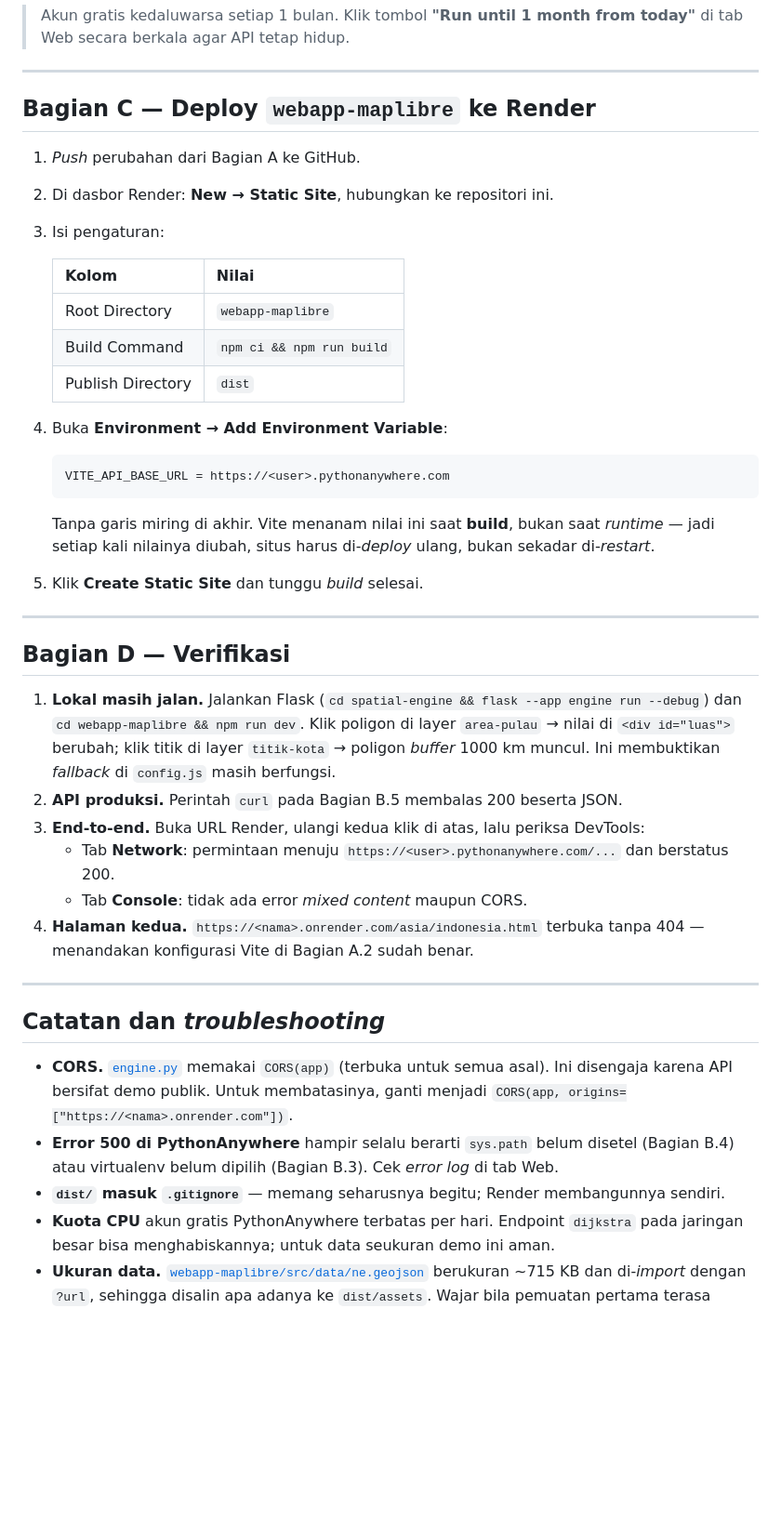
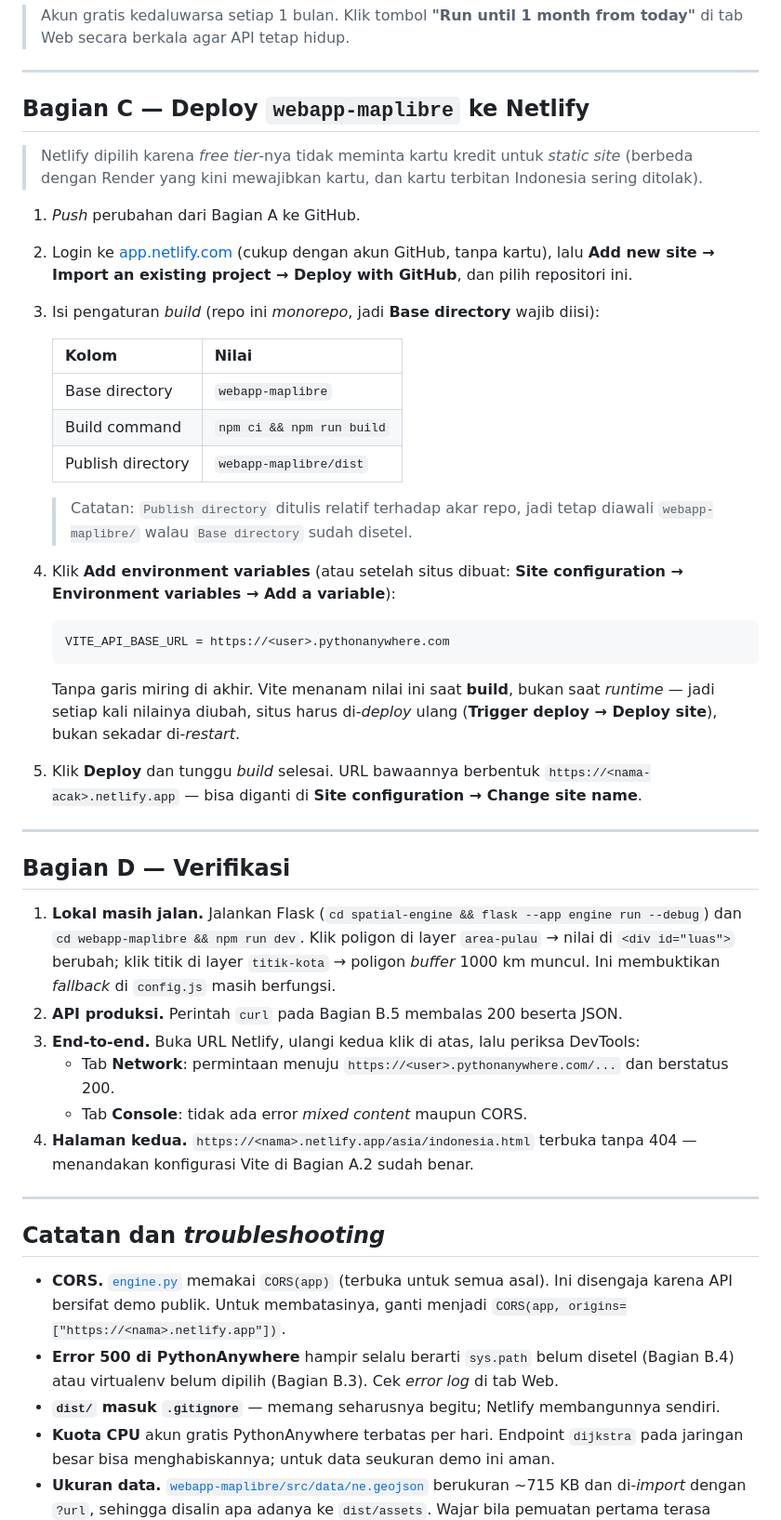
Before and after one commit to ahmadzfaiz/mapid-academy-webgis-batch3, a Markdown page: README.md, the part around one of its changes. Shown at 93% size. Drawn GitHub-style; blank space fills up the shorter version.

Commit message:
change deployment plan from render to netlify for frontend

````diff
--- a/README.md
+++ b/README.md
@@ -165,28 +166,38 @@ Respons yang diharapkan berupa JSON berisi `area_ha` dan `unit`. Jika muncul err
 
 ---
 
-## Bagian C — Deploy `webapp-maplibre` ke Render
+## Bagian C — Deploy `webapp-maplibre` ke Netlify
+
+> Netlify dipilih karena *free tier*-nya tidak meminta kartu kredit untuk *static site*
+> (berbeda dengan Render yang kini mewajibkan kartu, dan kartu terbitan Indonesia sering ditolak).
 
 1. *Push* perubahan dari Bagian A ke GitHub.
-2. Di dasbor Render: **New → Static Site**, hubungkan ke repositori ini.
-3. Isi pengaturan:
+2. Login ke [app.netlify.com](https://app.netlify.com) (cukup dengan akun GitHub, tanpa kartu),
+   lalu **Add new site → Import an existing project → Deploy with GitHub**, dan pilih repositori ini.
+3. Isi pengaturan *build* (repo ini *monorepo*, jadi **Base directory** wajib diisi):
 
    | Kolom | Nilai |
    | --- | --- |
-   | Root Directory | `webapp-maplibre` |
-   | Build Command | `npm ci && npm run build` |
-   | Publish Directory | `dist` |
+   | Base directory | `webapp-maplibre` |
+   | Build command | `npm ci && npm run build` |
+   | Publish directory | `webapp-maplibre/dist` |
 
-4. Buka **Environment → Add Environment Variable**:
+   > Catatan: `Publish directory` ditulis relatif terhadap akar repo, jadi tetap diawali
+   > `webapp-maplibre/` walau `Base directory` sudah disetel.
+
+4. Klik **Add environment variables** (atau setelah situs dibuat: **Site configuration →
+   Environment variables → Add a variable**):
 
    ```
    VITE_API_BASE_URL = https://<user>.pythonanywhere.com
    ```
 
    Tanpa garis miring di akhir. Vite menanam nilai ini saat **build**, bukan saat *runtime* —
-   jadi setiap kali nilainya diubah, situs harus di-*deploy* ulang, bukan sekadar di-*restart*.
+   jadi setiap kali nilainya diubah, situs harus di-*deploy* ulang (**Trigger deploy → Deploy site**),
+   bukan sekadar di-*restart*.
 
-5. Klik **Create Static Site** dan tunggu *build* selesai.
+5. Klik **Deploy** dan tunggu *build* selesai. URL bawaannya berbentuk
+   `https://<nama-acak>.netlify.app` — bisa diganti di **Site configuration → Change site name**.
 
 ---
 
@@ -197,10 +208,10 @@ Respons yang diharapkan berupa JSON berisi `area_ha` dan `unit`. Jika muncul err
    berubah; klik titik di layer `titik-kota` → poligon *buffer* 1000 km muncul. Ini membuktikan
    *fallback* di `config.js` masih berfungsi.
 2. **API produksi.** Perintah `curl` pada Bagian B.5 membalas 200 beserta JSON.
-3. **End-to-end.** Buka URL Render, ulangi kedua klik di atas, lalu periksa DevTools:
+3. **End-to-end.** Buka URL Netlify, ulangi kedua klik di atas, lalu periksa DevTools:
    - Tab **Network**: permintaan menuju `https://<user>.pythonanywhere.com/...` dan berstatus 200.
    - Tab **Console**: tidak ada error *mixed content* maupun CORS.
-4. **Halaman kedua.** `https://<nama>.onrender.com/asia/indonesia.html` terbuka tanpa 404 —
+4. **Halaman kedua.** `https://<nama>.netlify.app/asia/indonesia.html` terbuka tanpa 404 —
    menandakan konfigurasi Vite di Bagian A.2 sudah benar.
 
 ---
@@ -209,10 +220,10 @@ Respons yang diharapkan berupa JSON berisi `area_ha` dan `unit`. Jika muncul err
 
 - **CORS.** [`engine.py`](spatial-engine/engine.py) memakai `CORS(app)` (terbuka untuk semua asal).
   Ini disengaja karena API bersifat demo publik. Untuk membatasinya, ganti menjadi
-  `CORS(app, origins=["https://<nama>.onrender.com"])`.
+  `CORS(app, origins=["https://<nama>.netlify.app"])`.
 - **Error 500 di PythonAnywhere** hampir selalu berarti `sys.path` belum disetel (Bagian B.4) atau
   virtualenv belum dipilih (Bagian B.3). Cek *error log* di tab Web.
-- **`dist/` masuk `.gitignore`** — memang seharusnya begitu; Render membangunnya sendiri.
+- **`dist/` masuk `.gitignore`** — memang seharusnya begitu; Netlify membangunnya sendiri.
 - **Kuota CPU** akun gratis PythonAnywhere terbatas per hari. Endpoint `dijkstra` pada jaringan
   besar bisa menghabiskannya; untuk data seukuran demo ini aman.
 - **Ukuran data.** [`webapp-maplibre/src/data/ne.geojson`](webapp-maplibre/src/data/ne.geojson)
````
Also changed, not shown: other parts of README.md (+5 -4 lines).
